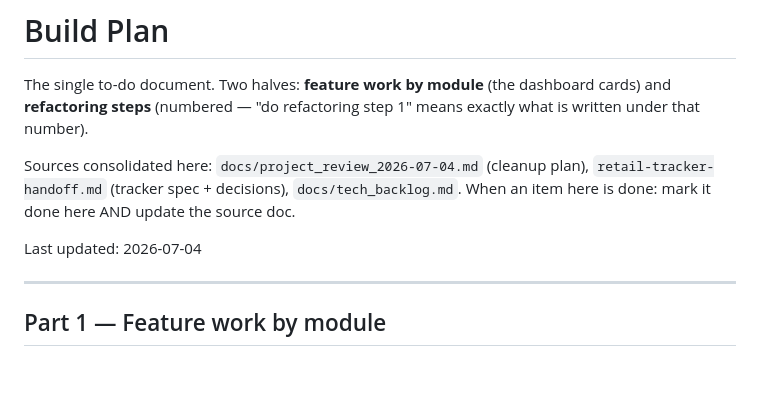
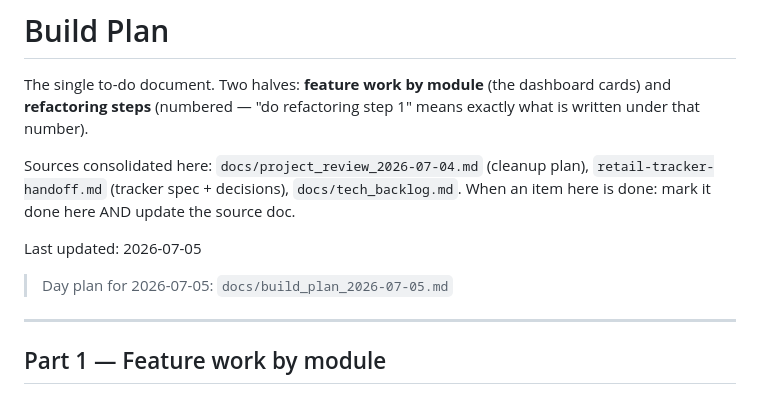
Before and after one commit to maruelha/chaosco, a Markdown page: docs/build_plan.md, the part around the change. Rendered like a GitHub page; blank space fills up the shorter version.

Commit message:
Start build plan for 2026-07-05: order-details drop-in component
Co-Authored-By: Claude Fable 5 <noreply@anthropic.com>

```diff
--- a/docs/build_plan.md
+++ b/docs/build_plan.md
@@ -8,7 +8,9 @@ Sources consolidated here: `docs/project_review_2026-07-04.md` (cleanup plan),
 `retail-tracker-handoff.md` (tracker spec + decisions), `docs/tech_backlog.md`.
 When an item here is done: mark it done here AND update the source doc.
 
-Last updated: 2026-07-04
+Last updated: 2026-07-05
+
+> Day plan for 2026-07-05: `docs/build_plan_2026-07-05.md`
 
 ---
 
```
Also changed, not shown: docs/build_plan_2026-07-05.md (added, +30 -0 lines).
